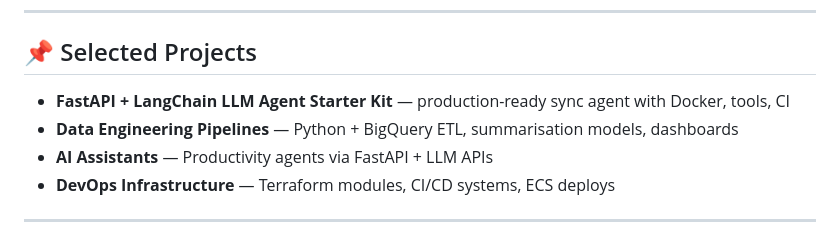
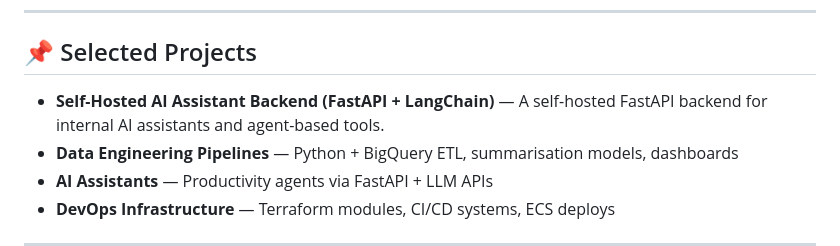
Before and after one commit to Peippo1/Peippo1, a Markdown page: README.md, the part around the change. Drawn GitHub-style.

Commit message:
Revise project descriptions in README
Updated project descriptions in README.md for clarity.

```diff
--- a/README.md
+++ b/README.md
@@ -101,7 +101,7 @@ I enjoy building practical tools, clean APIs, and automation workflows that brin
 
 ## 📌 Selected Projects
 
-- **FastAPI + LangChain LLM Agent Starter Kit** — production-ready sync agent with Docker, tools, CI
+- **Self-Hosted AI Assistant Backend (FastAPI + LangChain)** — A self-hosted FastAPI backend for internal AI assistants and agent-based tools.
 - **Data Engineering Pipelines** — Python + BigQuery ETL, summarisation models, dashboards
 - **AI Assistants** — Productivity agents via FastAPI + LLM APIs
 - **DevOps Infrastructure** — Terraform modules, CI/CD systems, ECS deploys
```
